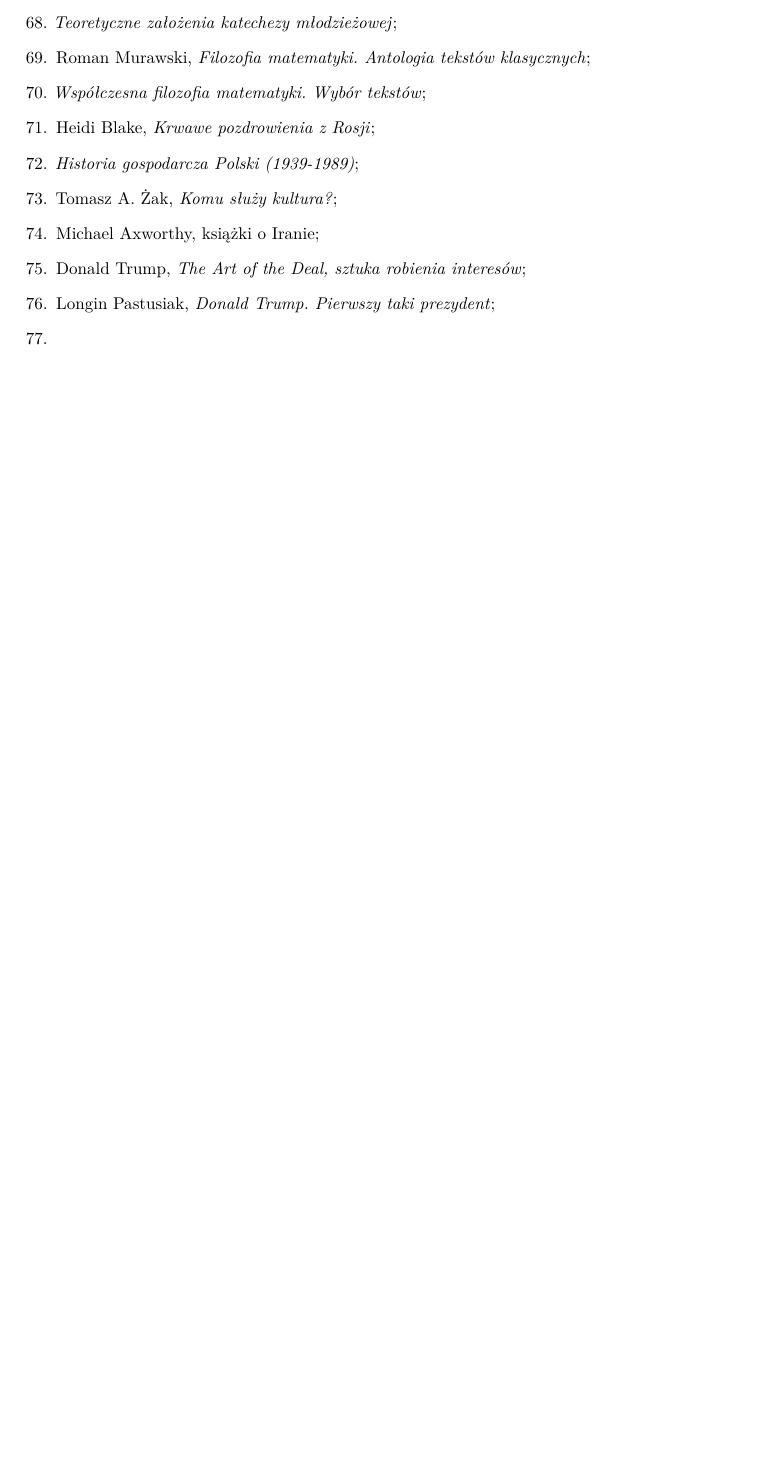
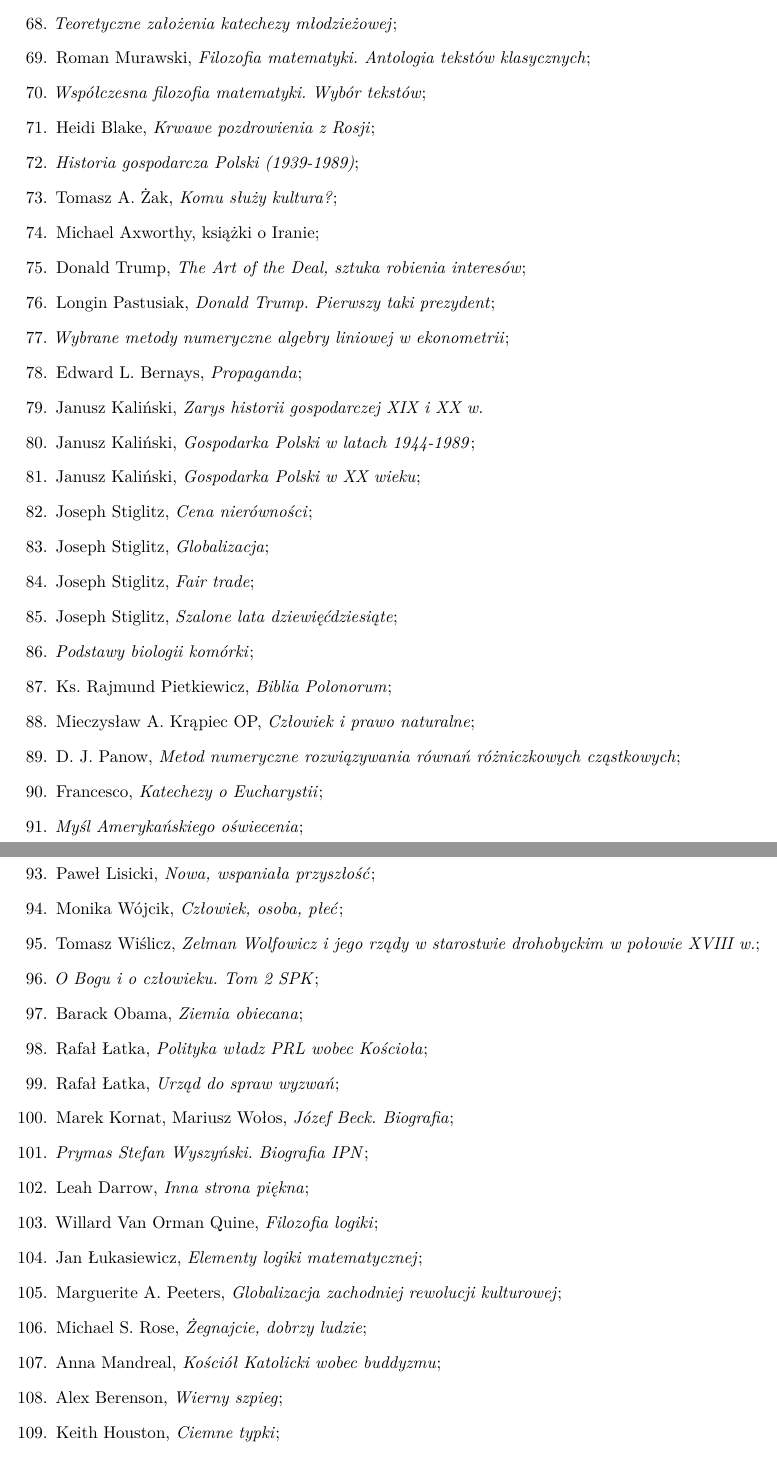
Before and after one commit to KZiemian/Various-things-to-keep-at-hand, a LaTeX document (Rzeczy-do-kupienia/Rzeczy-do-kupienia.tex): part of page 5 of 5 before the commit and two parts of pages 4 and 5 of 6 after it, the two joined at a grey line, cut so that both start at the same text, the shorter picture padded with empty space. Compiled offline with pdfLaTeX.

Commit message:
Rzeczy do kupienia 02.

```diff
--- a/Rzeczy-do-kupienia/Rzeczy-do-kupienia.tex
+++ b/Rzeczy-do-kupienia/Rzeczy-do-kupienia.tex
@@ -1759,3 +1739,71 @@
 
 \item Longin Pastusiak, \textit{Donald Trump. Pierwszy taki prezydent};
 
+\item \textit{Wybrane metody numeryczne algebry liniowej w~ekonometrii};
+
+\item Edward L. Bernays, \textit{Propaganda};
+
+\item Janusz Kaliński, \textit{Zarys historii gospodarczej XIX i~XX~w.}
+
+\item Janusz Kaliński, \textit{Gospodarka Polski w~latach 1944-1989};
+
+\item Janusz Kaliński, \textit{Gospodarka Polski w~XX wieku};
+
+\item Joseph Stiglitz, \textit{Cena nierówności};
+
+\item Joseph Stiglitz, \textit{Globalizacja};
+
+\item Joseph Stiglitz, \textit{Fair trade};
+
+\item Joseph Stiglitz, \textit{Szalone lata dziewięćdziesiąte};
+
+\item \textit{Podstawy biologii komórki};
+
+\item Ks. Rajmund Pietkiewicz, \textit{Biblia Polonorum};
+
+\item Mieczysław A. Krąpiec OP, \textit{Człowiek i~prawo naturalne};
+
+\item D. J. Panow, \textit{Metod numeryczne rozwiązywania równań
+    różniczkowych cząstkowych};
+
+\item Francesco, \textit{Katechezy o~Eucharystii};
+
+\item \textit{Myśl Amerykańskiego oświecenia};
+
+\item Paweł Lisicki, \textit{Doskonałość i~nędza};
+
+\item Paweł Lisicki, \textit{Nowa, wspaniała przyszłość};
+
+\item Monika Wójcik, \textit{Człowiek, osoba, płeć};
+
+\item Tomasz Wiślicz, \textit{Zelman Wolfowicz i~jego rządy w~starostwie
+  drohobyckim w~połowie XVIII w.};
+
+\item \textit{O~Bogu i~o~człowieku. Tom~2~SPK};
+
+\item Barack Obama, \textit{Ziemia obiecana};
+
+\item Rafał Łatka, \textit{Polityka władz PRL wobec Kościoła};
+
+\item Rafał Łatka, \textit{Urząd do spraw wyzwań};
+
+\item Marek Kornat, Mariusz Wołos, \textit{Józef Beck. Biografia};
+
+\item \textit{Prymas Stefan Wyszyński. Biografia IPN};
+
+\item Leah Darrow, \textit{Inna strona piękna};
+
+\item Willard Van Orman Quine, \textit{Filozofia logiki};
+
+\item Jan Łukasiewicz, \textit{Elementy logiki matematycznej};
+
+\item Marguerite A. Peeters, \textit{Globalizacja zachodniej rewolucji
+    kulturowej};
+
+\item Michael S. Rose, \textit{Żegnajcie, dobrzy ludzie};
+
+\item Anna Mandreal, \textit{Kościół Katolicki wobec buddyzmu};
+
+\item Alex Berenson, \textit{Wierny szpieg};
+
+\item Keith Houston, \textit{Ciemne typki};
```
Also changed, not shown: Rzeczy-do-kupienia/Rzeczy-do-kupienia.tex (281 more changed lines).
